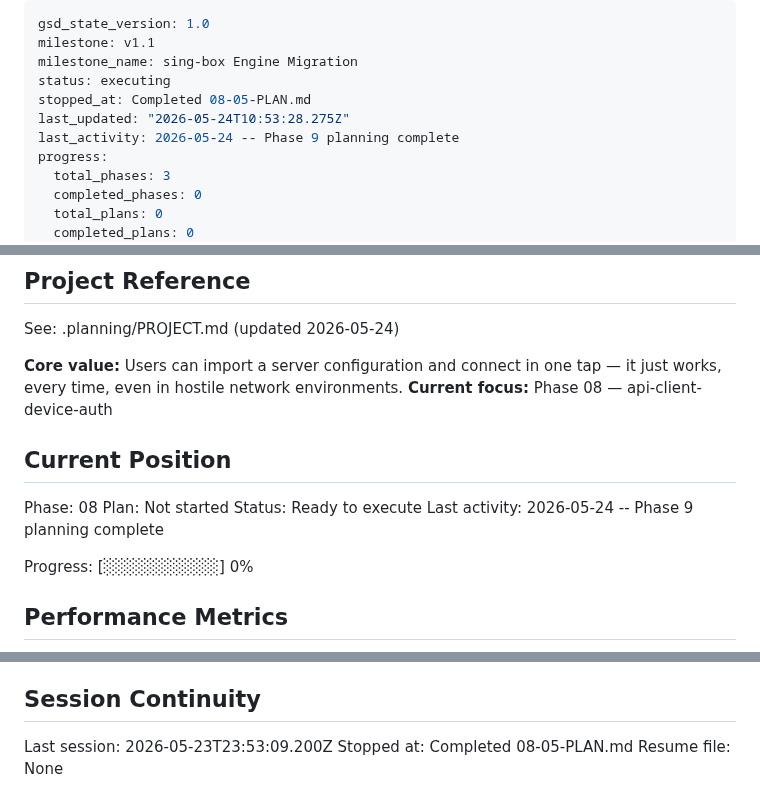
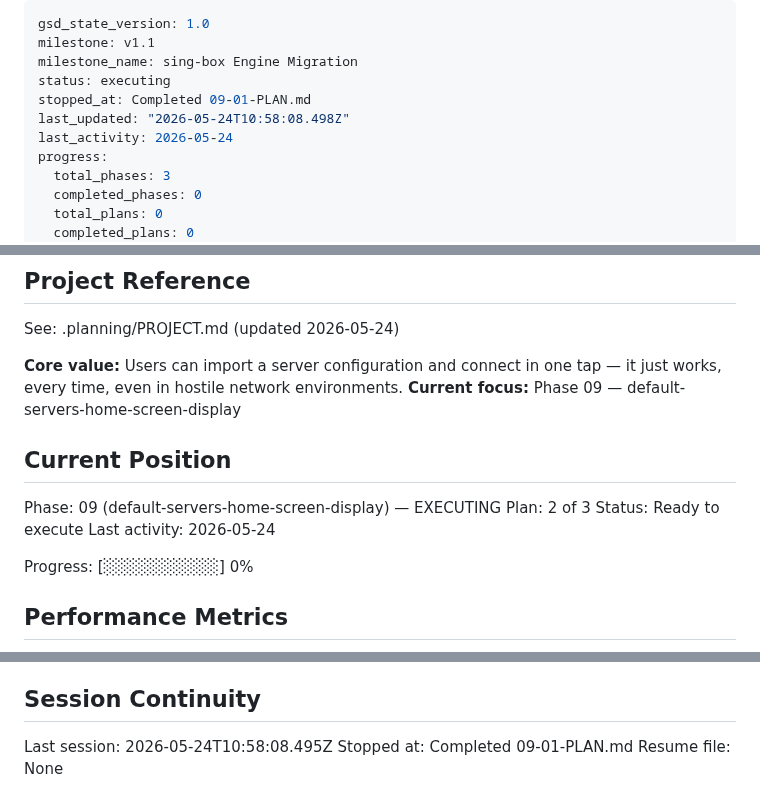
Before and after one commit to arggh-22/arma_app, a Markdown page: .planning/STATE.md, 3 parts joined by grey strips. Drawn GitHub-style.

Commit message:
docs(09-01): complete default-servers-home-screen-display plan

```diff
--- a/.planning/STATE.md
+++ b/.planning/STATE.md
@@ -3,9 +3,9 @@ gsd_state_version: 1.0
 milestone: v1.1
 milestone_name: sing-box Engine Migration
 status: executing
-stopped_at: Completed 08-05-PLAN.md
-last_updated: "2026-05-24T10:53:28.275Z"
-last_activity: 2026-05-24 -- Phase 9 planning complete
+stopped_at: Completed 09-01-PLAN.md
+last_updated: "2026-05-24T10:58:08.498Z"
+last_activity: 2026-05-24
 progress:
   total_phases: 3
   completed_phases: 0
@@ -21,14 +21,14 @@ progress:
 See: .planning/PROJECT.md (updated 2026-05-24)
 
 **Core value:** Users can import a server configuration and connect in one tap — it just works, every time, even in hostile network environments.
-**Current focus:** Phase 08 — api-client-device-auth
+**Current focus:** Phase 09 — default-servers-home-screen-display
 
 ## Current Position
 
-Phase: 08
-Plan: Not started
+Phase: 09 (default-servers-home-screen-display) — EXECUTING
+Plan: 2 of 3
 Status: Ready to execute
-Last activity: 2026-05-24 -- Phase 9 planning complete
+Last activity: 2026-05-24
 
 Progress: [░░░░░░░░░░] 0%
 
@@ -94,6 +97,6 @@ None yet.
 
 ## Session Continuity
 
-Last session: 2026-05-23T23:53:09.200Z
-Stopped at: Completed 08-05-PLAN.md
+Last session: 2026-05-24T10:58:08.495Z
+Stopped at: Completed 09-01-PLAN.md
 Resume file: None
```
Also changed, not shown: other parts of .planning/STATE.md (+3 -0 lines), .planning/REQUIREMENTS.md (+2 -2 lines), 1 other file.
